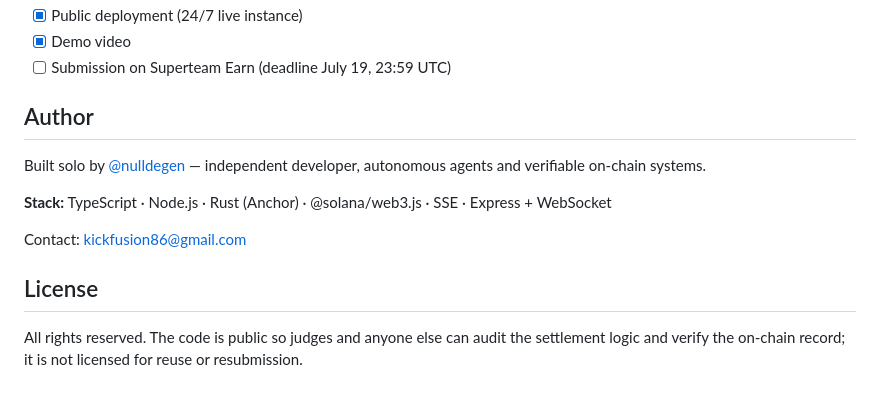
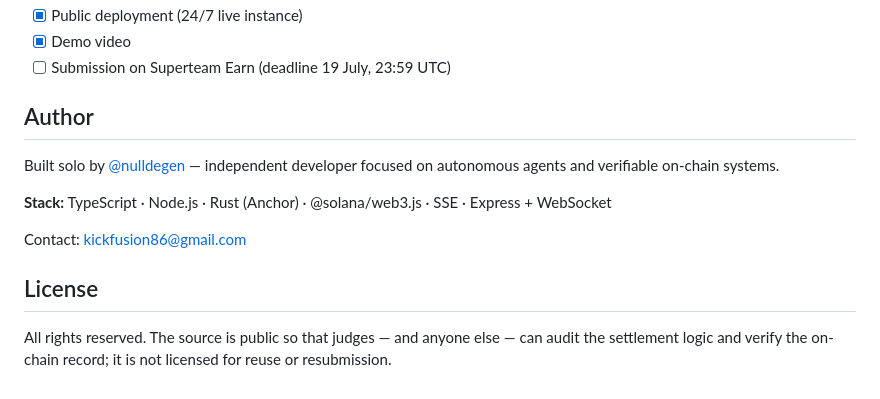
Before and after one commit to nulldegen/proofpitch, a Markdown page: README.md, the part around one of its changes. GitHub-like rendering.

```diff
--- a/README.md
+++ b/README.md
@@ -161,11 +184,11 @@ generated IDL in [idl/proofpitch.json](idl/proofpitch.json).
 - [x] Public deployment (24/7 live instance)
 - [x] Demo video
-- [ ] Submission on Superteam Earn (deadline July 19, 23:59 UTC)
+- [ ] Submission on Superteam Earn (deadline 19 July, 23:59 UTC)
 
 ## Author
 
-Built solo by [@nulldegen](https://github.com/nulldegen) — independent developer,
-autonomous agents and verifiable on-chain systems.
+Built solo by [@nulldegen](https://github.com/nulldegen) — independent
+developer focused on autonomous agents and verifiable on-chain systems.
 
 **Stack:** TypeScript · Node.js · Rust (Anchor) · @solana/web3.js · SSE · Express + WebSocket
 
@@ -173,6 +196,6 @@ Contact: kickfusion86@gmail.com
 
 ## License
 
-All rights reserved. The code is public so judges and anyone else can audit the
-settlement logic and verify the on-chain record; it is not licensed for reuse
-or resubmission.
+All rights reserved. The source is public so that judges — and anyone else —
+can audit the settlement logic and verify the on-chain record; it is not
+licensed for reuse or resubmission.
```
Also changed, not shown: other parts of README.md (+100 -77 lines).
